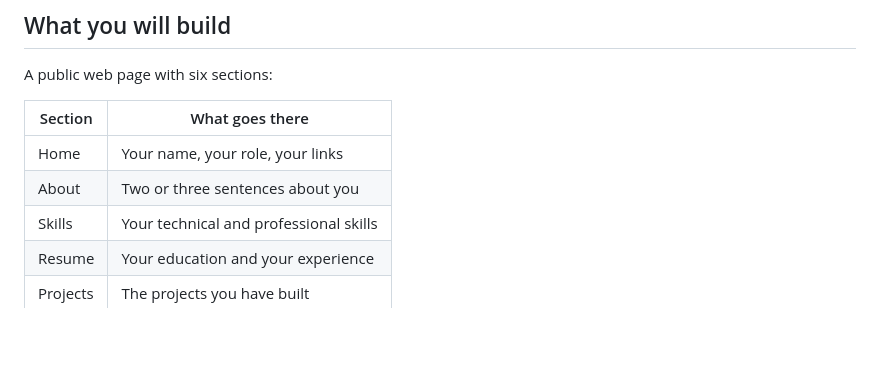
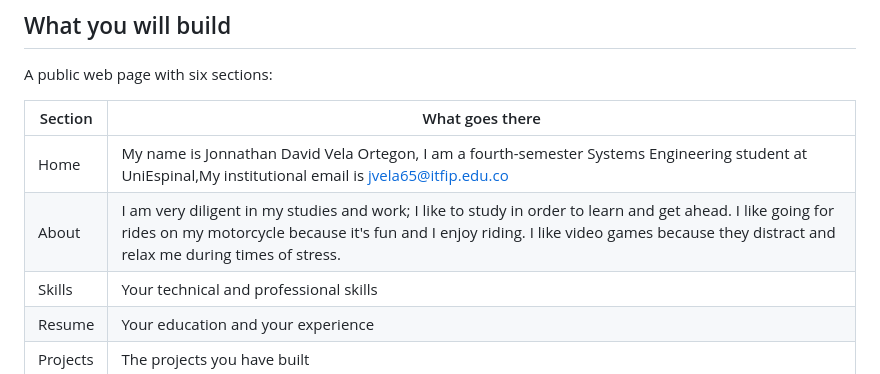
Before and after one commit to jonnathan2327/JonnathanVela-Ingles-II, a Markdown page: README.md, the part around the change. GitHub-like rendering; blank space fills up the shorter version.

Commit message:
Revise Home and About sections with personal details
Updated personal information in Home and About sections.

```diff
--- a/README.md
+++ b/README.md
@@ -13,8 +13,8 @@ A public web page with six sections:
 
 | Section | What goes there |
 |---|---|
-| Home | Your name, your role, your links |
-| About | Two or three sentences about you |
+| Home | My name is Jonnathan David Vela Ortegon, I am a fourth-semester Systems Engineering student at UniEspinal,My institutional email is jvela65@itfip.edu.co |
+| About | I am very diligent in my studies and work; I like to study in order to learn and get ahead. I like going for rides on my motorcycle because it's fun and I enjoy riding. I like video games because they distract and relax me during times of stress. |
 | Skills | Your technical and professional skills |
 | Resume | Your education and your experience |
 | Projects | The projects you have built |
```
